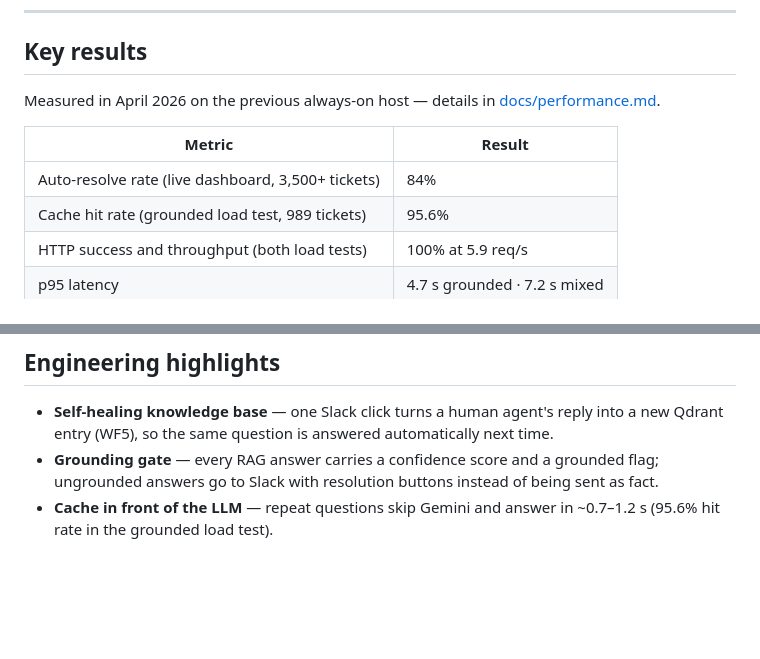
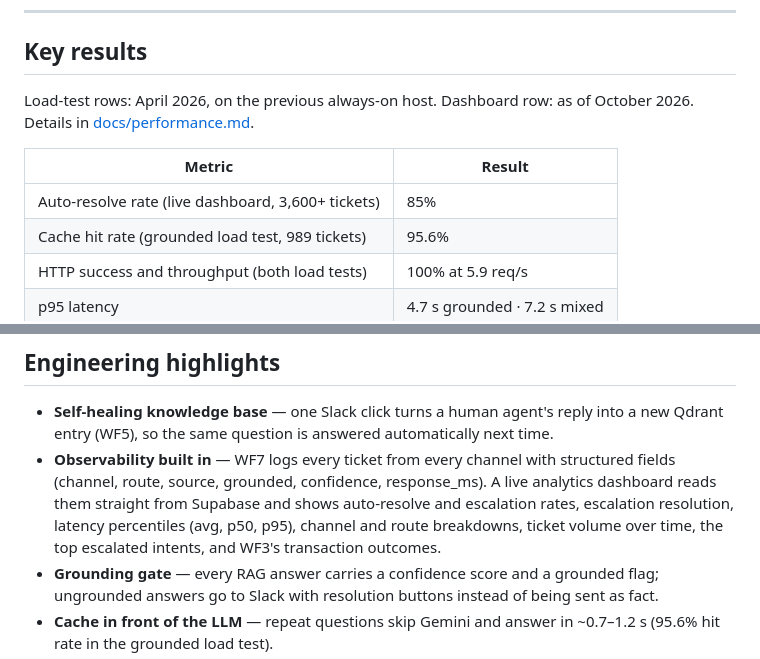
Before and after one commit to ShafqaatMalik/n8n-cx-agent, a Markdown page: README.md, 2 parts joined by grey strips. Drawn GitHub-style; blank space fills up the shorter version.

```diff
--- a/README.md
+++ b/README.md
@@ -13,11 +13,11 @@ Demo system on scale-to-zero hosting: the first message after idle takes ~20 s w
 
 ## Key results
 
-Measured in April 2026 on the previous always-on host — details in [docs/performance.md](docs/performance.md).
+Load-test rows: April 2026, on the previous always-on host. Dashboard row: as of October 2026. Details in [docs/performance.md](docs/performance.md).
 
 | Metric | Result |
 |---|---|
-| Auto-resolve rate (live dashboard, 3,500+ tickets) | 84% |
+| Auto-resolve rate (live dashboard, 3,600+ tickets) | 85% |
 | Cache hit rate (grounded load test, 989 tickets) | 95.6% |
 | HTTP success and throughput (both load tests) | 100% at 5.9 req/s |
 | p95 latency | 4.7 s grounded · 7.2 s mixed |
@@ -114,6 +114,7 @@ The architecture is intentionally modular: each workflow owns a single responsib
 ## Engineering highlights
 
 - **Self-healing knowledge base** — one Slack click turns a human agent's reply into a new Qdrant entry (WF5), so the same question is answered automatically next time.
+- **Observability built in** — WF7 logs every ticket from every channel with structured fields (channel, route, source, grounded, confidence, response_ms). A live analytics dashboard reads them straight from Supabase and shows auto-resolve and escalation rates, escalation resolution, latency percentiles (avg, p50, p95), channel and route breakdowns, ticket volume over time, the top escalated intents, and WF3's transaction outcomes.
 - **Grounding gate** — every RAG answer carries a confidence score and a grounded flag; ungrounded answers go to Slack with resolution buttons instead of being sent as fact.
 - **Cache in front of the LLM** — repeat questions skip Gemini and answer in ~0.7–1.2 s (95.6% hit rate in the grounded load test).
 - **Real transactions with guardrails** — refunds up to $50 are processed automatically in Stripe; larger ones wait for approval in Slack.
```
Also changed, not shown: docs/performance.md (+8 -8 lines).
